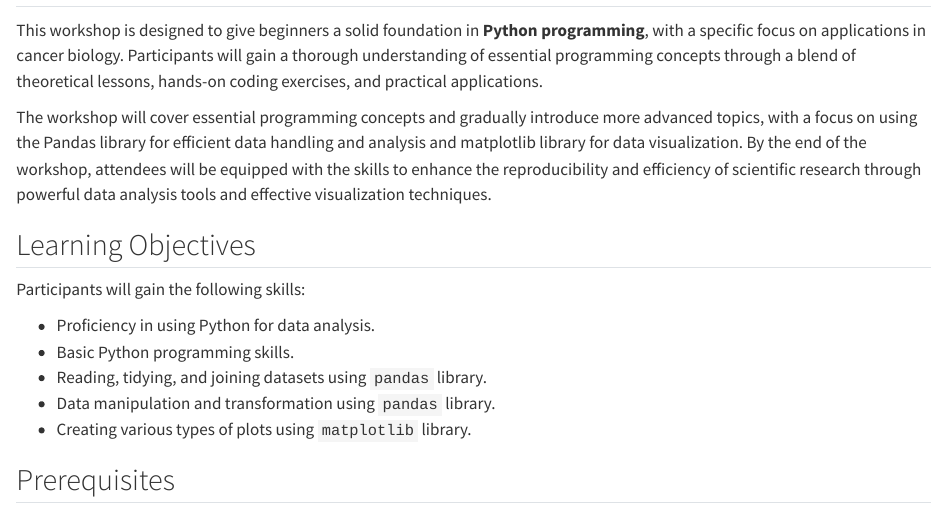
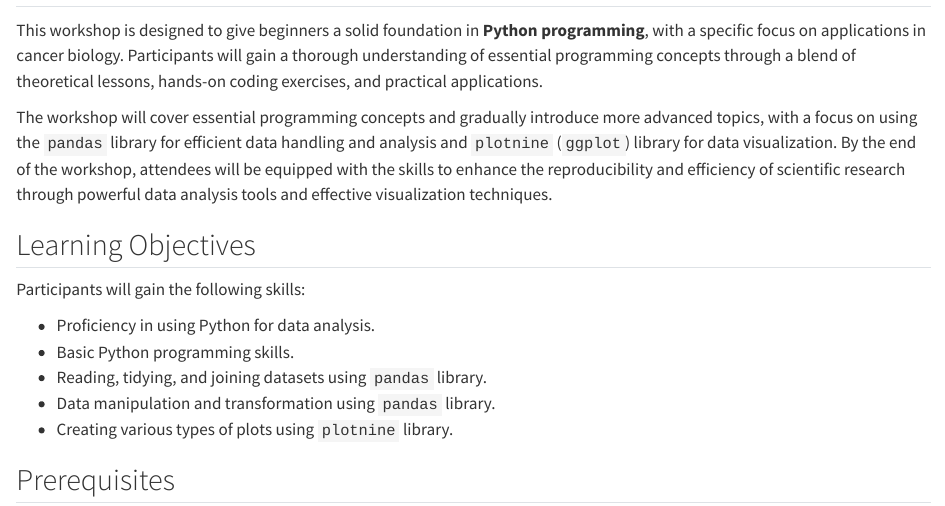
Before and after one commit to PMacDaSci/IntroPython-pandas, a Quarto document (index.qmd): the page in a window 1100 px wide, from its top. Rendered offline with R 4.5, knitr and Pandoc in place of Quarto, with nearby package versions.

Commit message:
update index.qmd

```diff
--- a/index.qmd
+++ b/index.qmd
@@ -2,7 +2,7 @@
 
 This workshop is designed to give beginners a solid foundation in **Python programming**, with a specific focus on applications in cancer biology. Participants will gain a thorough understanding of essential programming concepts through a blend of theoretical lessons, hands-on coding exercises, and practical applications.
 
-The workshop will cover essential programming concepts and gradually introduce more advanced topics, with a focus on using the Pandas library for efficient data handling and analysis and matplotlib library for data visualization. By the end of the workshop, attendees will be equipped with the skills to enhance the reproducibility and efficiency of scientific research through powerful data analysis tools and effective visualization techniques.
+The workshop will cover essential programming concepts and gradually introduce more advanced topics, with a focus on using the `pandas` library for efficient data handling and analysis and `plotnine` (`ggplot`) library for data visualization. By the end of the workshop, attendees will be equipped with the skills to enhance the reproducibility and efficiency of scientific research through powerful data analysis tools and effective visualization techniques.
 
 ## Learning Objectives
 
@@ -12,7 +12,7 @@ Participants will gain the following skills:
 -   Basic Python programming skills.
 -   Reading, tidying, and joining datasets using `pandas` library.
 -   Data manipulation and transformation using `pandas` library.
--   Creating various types of plots using `matplotlib` library.
+-   Creating various types of plots using `plotnine` library.
 
 ## Prerequisites
 
```
